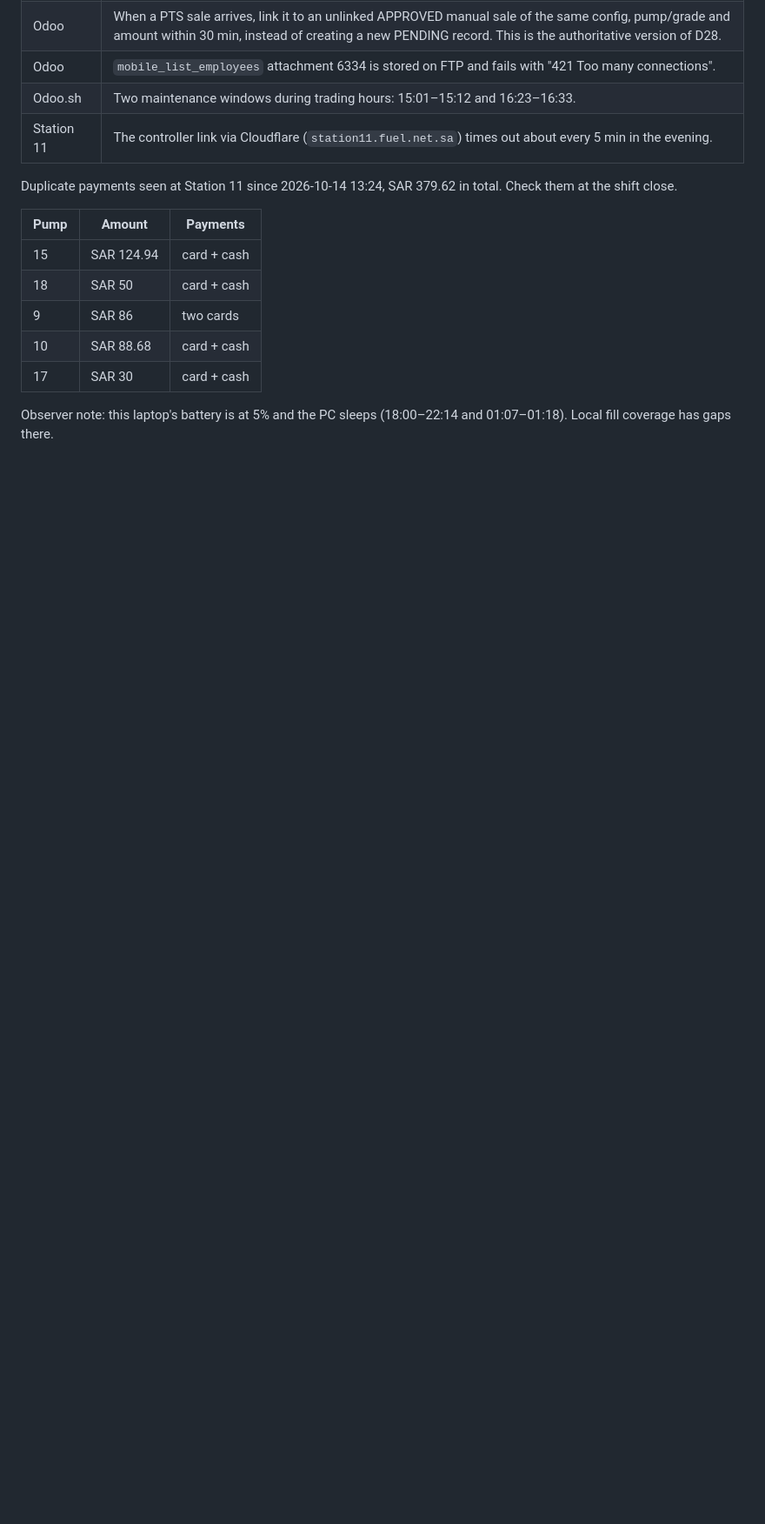
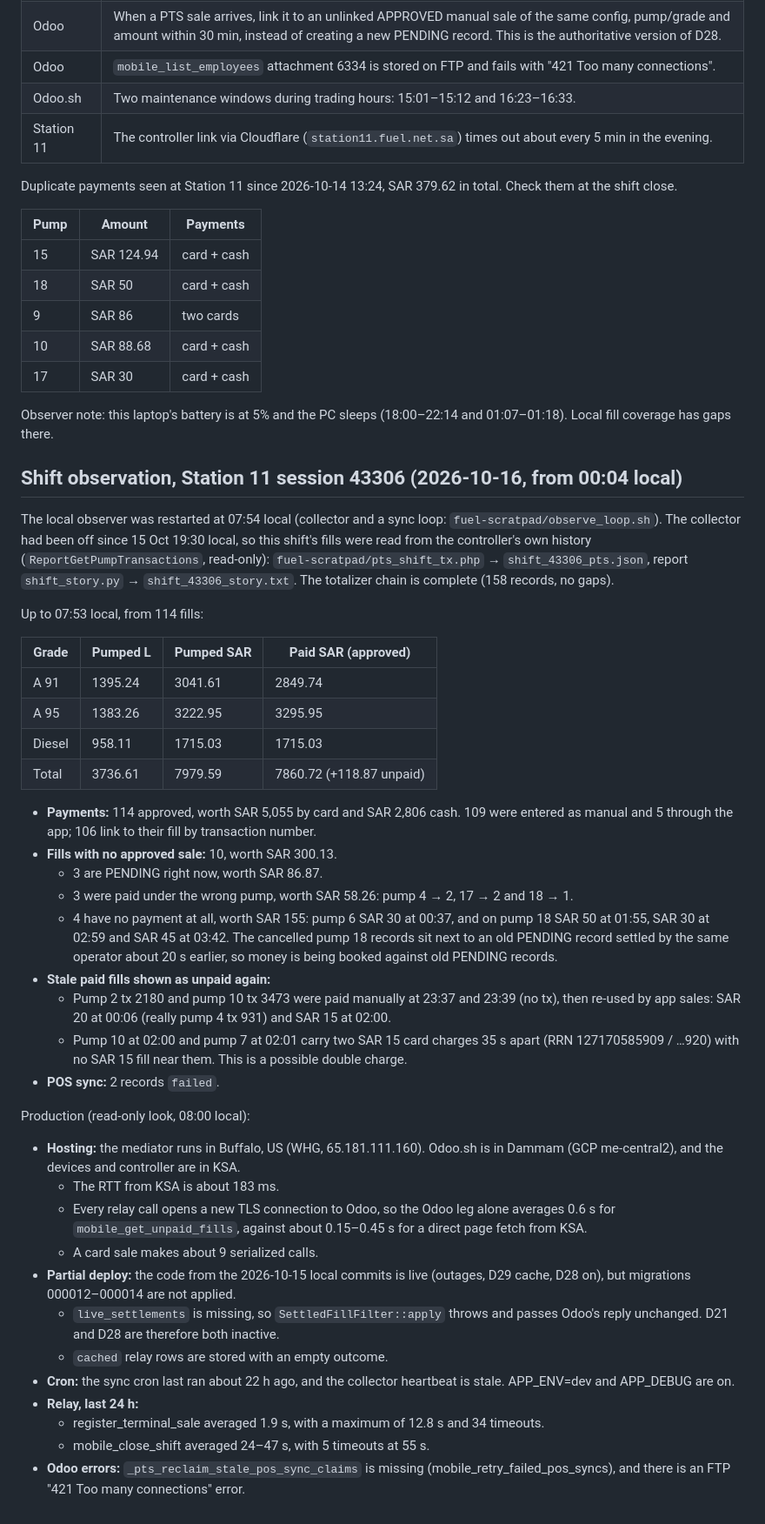
Before and after one commit to imujeebco/fuel-mediator, a Markdown page: docs/progress.md, the part around the change. Shown at 87% size. Drawn GitHub-style; blank space fills up the shorter version.

Commit message:
docs: Station 11 shift 43306 observation and production partial-deploy findings
Co-Authored-By: Claude Opus 5.5 <noreply@anthropic.com>

```diff
--- a/docs/progress.md
+++ b/docs/progress.md
@@ -276,3 +276,40 @@ Duplicate payments seen at Station 11 since 2026-10-14 13:24, SAR 379.62 in tota
 | 17 | SAR 30 | card + cash |
 
 Observer note: this laptop's battery is at 5% and the PC sleeps (18:00–22:14 and 01:07–01:18). Local fill coverage has gaps there.
+
+## Shift observation, Station 11 session 43306 (2026-10-16, from 00:04 local)
+
+The local observer was restarted at 07:54 local (collector and a sync loop: `fuel-scratpad/observe_loop.sh`). The collector had been off since 15 Oct 19:30 local, so this shift's fills were read from the controller's own history (`ReportGetPumpTransactions`, read-only): `fuel-scratpad/pts_shift_tx.php` → `shift_43306_pts.json`, report `shift_story.py` → `shift_43306_story.txt`. The totalizer chain is complete (158 records, no gaps).
+
+Up to 07:53 local, from 114 fills:
+
+| Grade | Pumped L | Pumped SAR | Paid SAR (approved) |
+|---|---|---|---|
+| A 91 | 1395.24 | 3041.61 | 2849.74 |
+| A 95 | 1383.26 | 3222.95 | 3295.95 |
+| Diesel | 958.11 | 1715.03 | 1715.03 |
+| Total | 3736.61 | 7979.59 | 7860.72 (+118.87 unpaid) |
+
+- **Payments:** 114 approved, worth SAR 5,055 by card and SAR 2,806 cash. 109 were entered as manual and 5 through the app; 106 link to their fill by transaction number.
+- **Fills with no approved sale:** 10, worth SAR 300.13.
+  - 3 are PENDING right now, worth SAR 86.87.
+  - 3 were paid under the wrong pump, worth SAR 58.26: pump 4 → 2, 17 → 2 and 18 → 1.
+  - 4 have no payment at all, worth SAR 155: pump 6 SAR 30 at 00:37, and on pump 18 SAR 50 at 01:55, SAR 30 at 02:59 and SAR 45 at 03:42. The cancelled pump 18 records sit next to an old PENDING record settled by the same operator about 20 s earlier, so money is being booked against old PENDING records.
+- **Stale paid fills shown as unpaid again:**
+  - Pump 2 tx 2180 and pump 10 tx 3473 were paid manually at 23:37 and 23:39 (no tx), then re-used by app sales: SAR 20 at 00:06 (really pump 4 tx 931) and SAR 15 at 02:00.
+  - Pump 10 at 02:00 and pump 7 at 02:01 carry two SAR 15 card charges 35 s apart (RRN 127170585909 / …920) with no SAR 15 fill near them. This is a possible double charge.
+- **POS sync:** 2 records `failed`.
+
+Production (read-only look, 08:00 local):
+- **Hosting:** the mediator runs in Buffalo, US (WHG, 65.181.111.160). Odoo.sh is in Dammam (GCP me-central2), and the devices and controller are in KSA.
+  - The RTT from KSA is about 183 ms.
+  - Every relay call opens a new TLS connection to Odoo, so the Odoo leg alone averages 0.6 s for `mobile_get_unpaid_fills`, against about 0.15–0.45 s for a direct page fetch from KSA.
+  - A card sale makes about 9 serialized calls.
+- **Partial deploy:** the code from the 2026-10-15 local commits is live (outages, D29 cache, D28 on), but migrations 000012–000014 are not applied.
+  - `live_settlements` is missing, so `SettledFillFilter::apply` throws and passes Odoo's reply unchanged. D21 and D28 are therefore both inactive.
+  - `cached` relay rows are stored with an empty outcome.
+- **Cron:** the sync cron last ran about 22 h ago, and the collector heartbeat is stale. APP_ENV=dev and APP_DEBUG are on.
+- **Relay, last 24 h:**
+  - register_terminal_sale averaged 1.9 s, with a maximum of 12.8 s and 34 timeouts.
+  - mobile_close_shift averaged 24–47 s, with 5 timeouts at 55 s.
+- **Odoo errors:** `_pts_reclaim_stale_pos_sync_claims` is missing (mobile_retry_failed_pos_syncs), and there is an FTP "421 Too many connections" error.
```
